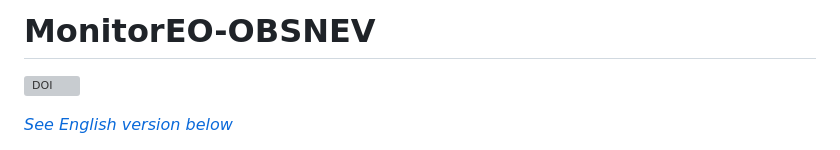
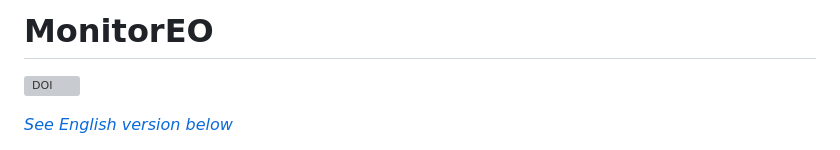
Before and after one commit to monitoreo-obsnev/monitoreo, a Markdown page: README.md, the part around the change. GitHub-like rendering; grey boxes are pictures that could not be loaded.

Commit message:
Rename project in README
Updated project name in README from 'MonitorEO-OBSNEV' to 'MonitorEO'.

```diff
--- a/README.md
+++ b/README.md
@@ -1,4 +1,4 @@
-# MonitorEO-OBSNEV
+# MonitorEO
 
 [![DOI](https://zenodo.org/badge/DOI/10.5281/zenodo.23814894.svg)](https://doi.org/10.5281/zenodo.23814894)
 
```
